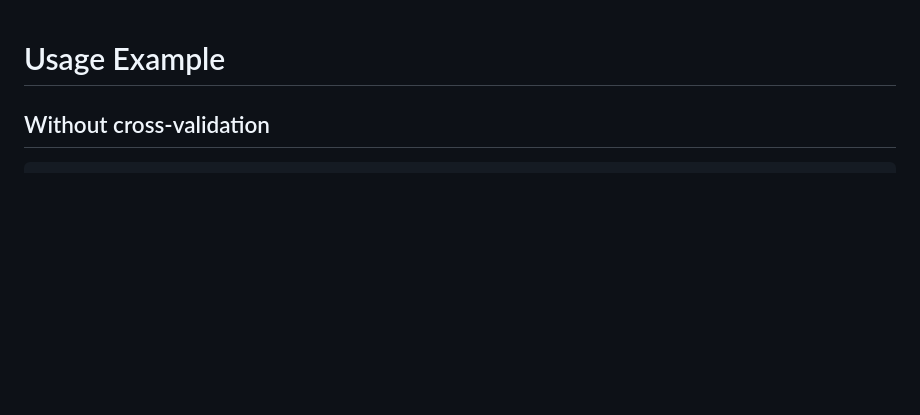
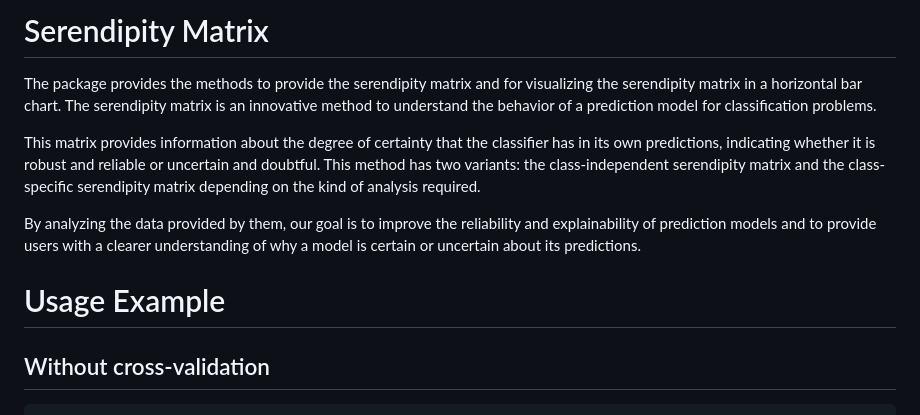
Before and after one commit to agarcon/Serendipity-Matrix, a Markdown page: docs/index.md, the part around one of its changes. Rendered like a GitHub page; blank space fills up the shorter version.

```diff
--- a/docs/index.md
+++ b/docs/index.md
@@ -1,3 +1,12 @@
+<header style="text-align:center; padding:20px;">
+  <h1>Serendipity Matrix</h1>
+  <p>The package provides the methods to provide the serendipity matrix and for visualizing the serendipity matrix in a horizontal bar chart. The serendipity matrix is an innovative method to understand the behavior of a prediction model for classification problems.
+
+This matrix provides information about the degree of certainty that the classifier has in its own predictions, indicating whether it is robust and reliable or uncertain and doubtful. This method has two variants: the class-independent serendipity matrix and the class-specific serendipity matrix depending on the kind of analysis required.
+
+By analyzing the data provided by them, our goal is to improve the reliability and explainability of prediction models and to provide users with a clearer understanding of why a model is certain or uncertain about its predictions.</p>
+</header>
+
 # Usage Example
 
 ## Without cross-validation
```
Also changed, not shown: other parts of docs/index.md (+5 -0 lines).
